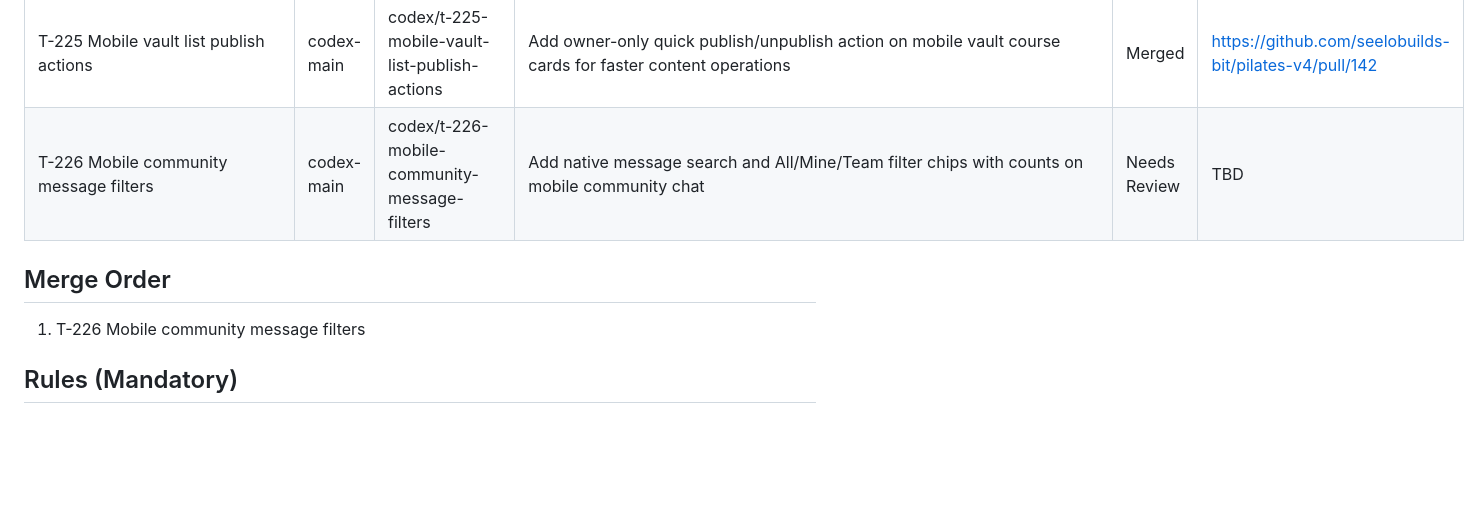
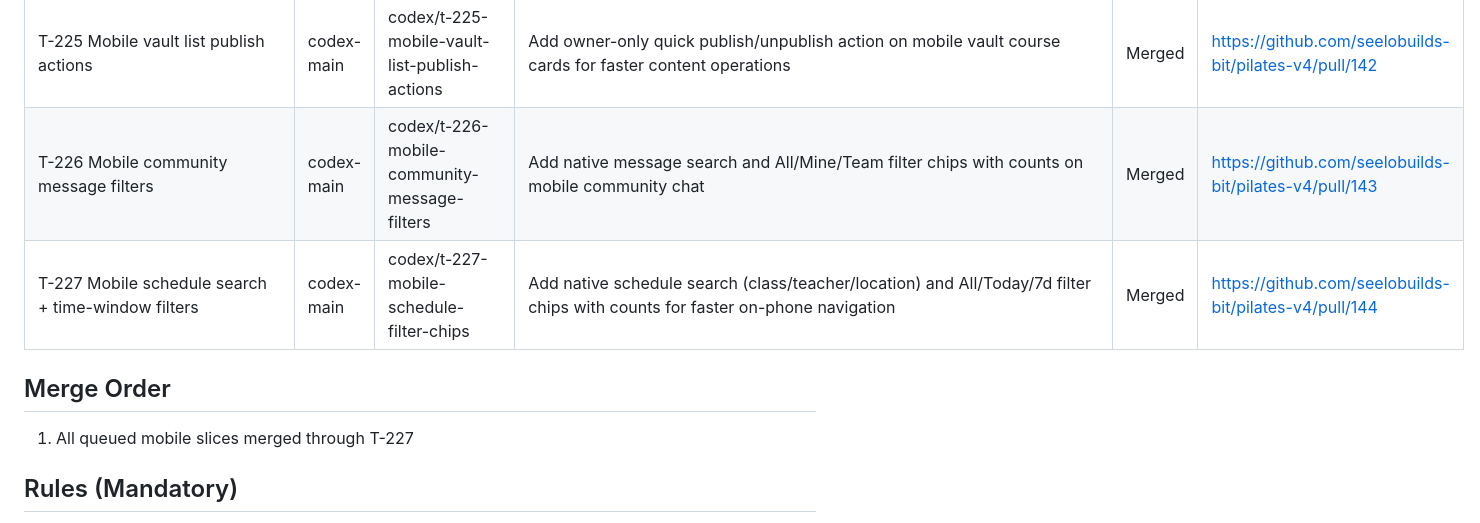
Before and after one commit to seelobuilds-bit/pilates-v4, a Markdown page: WORKBOARD.md, the part around the change. Rendered like a GitHub page; blank space fills up the shorter version.

Commit message:
chore: sync workboard after T-226 and T-227 merges

```diff
--- a/WORKBOARD.md
+++ b/WORKBOARD.md
@@ -127,10 +127,11 @@ Ship high-impact improvements in parallel without conflicts.
 | T-222 Mobile social flow status actions (native) | codex-main | codex/t-222-mobile-social-flow-actions | Add owner/teacher native social flow activate/pause controls on overview cards and flow detail with guarded mobile APIs + status filter chips | Merged | https://github.com/seelobuilds-bit/pilates-v4/pull/139 |
 | T-223 Mobile vault publish toggle (native) | codex-main | codex/t-223-mobile-vault-filters | Add owner-only native publish/unpublish control on vault course detail with guarded mobile API mutation | Merged | https://github.com/seelobuilds-bit/pilates-v4/pull/140 |
 | T-225 Mobile vault list publish actions | codex-main | codex/t-225-mobile-vault-list-publish-actions | Add owner-only quick publish/unpublish action on mobile vault course cards for faster content operations | Merged | https://github.com/seelobuilds-bit/pilates-v4/pull/142 |
-| T-226 Mobile community message filters | codex-main | codex/t-226-mobile-community-message-filters | Add native message search and All/Mine/Team filter chips with counts on mobile community chat | Needs Review | TBD |
+| T-226 Mobile community message filters | codex-main | codex/t-226-mobile-community-message-filters | Add native message search and All/Mine/Team filter chips with counts on mobile community chat | Merged | https://github.com/seelobuilds-bit/pilates-v4/pull/143 |
+| T-227 Mobile schedule search + time-window filters | codex-main | codex/t-227-mobile-schedule-filter-chips | Add native schedule search (class/teacher/location) and All/Today/7d filter chips with counts for faster on-phone navigation | Merged | https://github.com/seelobuilds-bit/pilates-v4/pull/144 |
 
 ## Merge Order
-1. T-226 Mobile community message filters
+1. All queued mobile slices merged through T-227
 
 ## Rules (Mandatory)
 1. One task = one branch = one PR.
```
